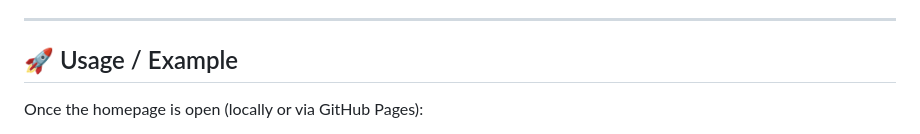
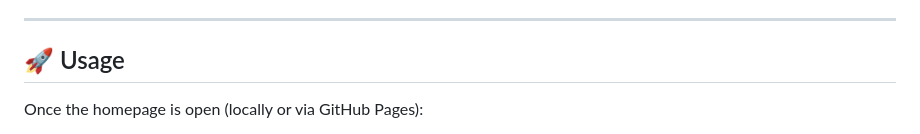
Before and after one commit to SarthakAloria/Streaming-UI-Using-HTML-And-CSS, a Markdown page: README.md, the part around one of its changes. Rendered like a GitHub page.

Commit message:
chore: update README

```diff
--- a/README.md
+++ b/README.md
@@ -47,7 +47,7 @@ It demonstrates hover effects, responsive layouts for mobile/tablet/desktop, and
 
 
 ---
-## 🚀 Usage / Example
+## 🚀 Usage
 
 Once the homepage is open (locally or via GitHub Pages):
 
```
Also changed, not shown: other parts of README.md (+5 -3 lines).
